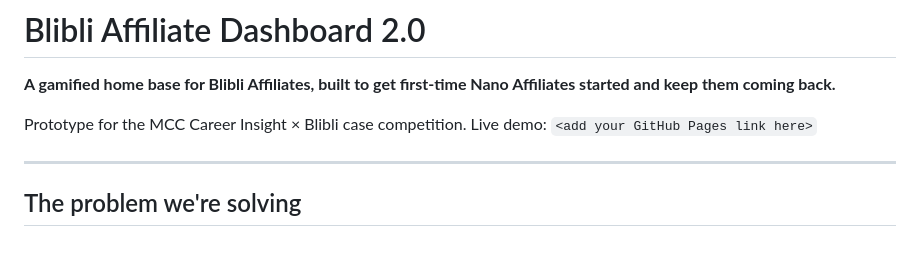
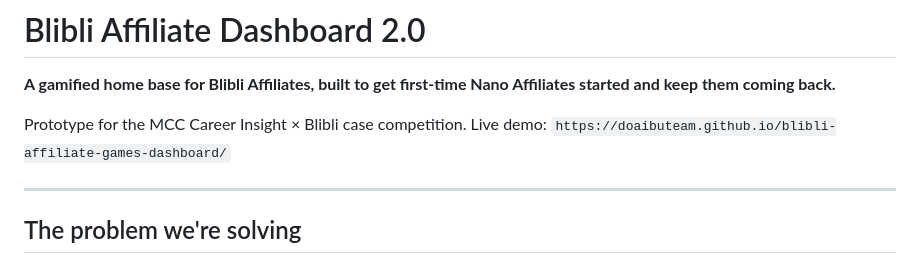
Before and after one commit to DoaIbuTeam/blibli-affiliate-games-dashboard, a Markdown page: README.md, the part around the change. Rendered like a GitHub page.

```diff
--- a/README.md
+++ b/README.md
@@ -3,7 +3,7 @@
 **A gamified home base for Blibli Affiliates, built to get first-time Nano Affiliates started and keep them coming back.**
 
 Prototype for the MCC Career Insight × Blibli case competition.
-Live demo: `<add your GitHub Pages link here>`
+Live demo: `https://doaibuteam.github.io/blibli-affiliate-games-dashboard/`
 
 ---
 
```
